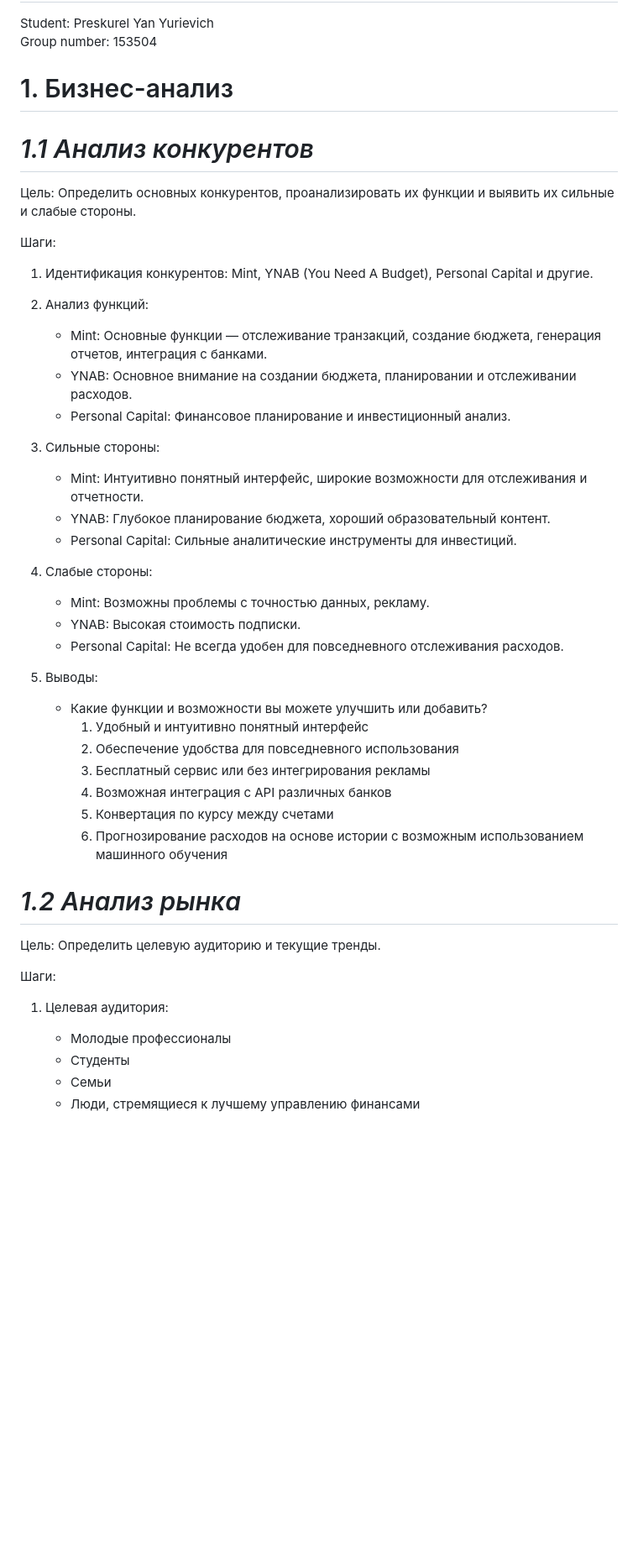
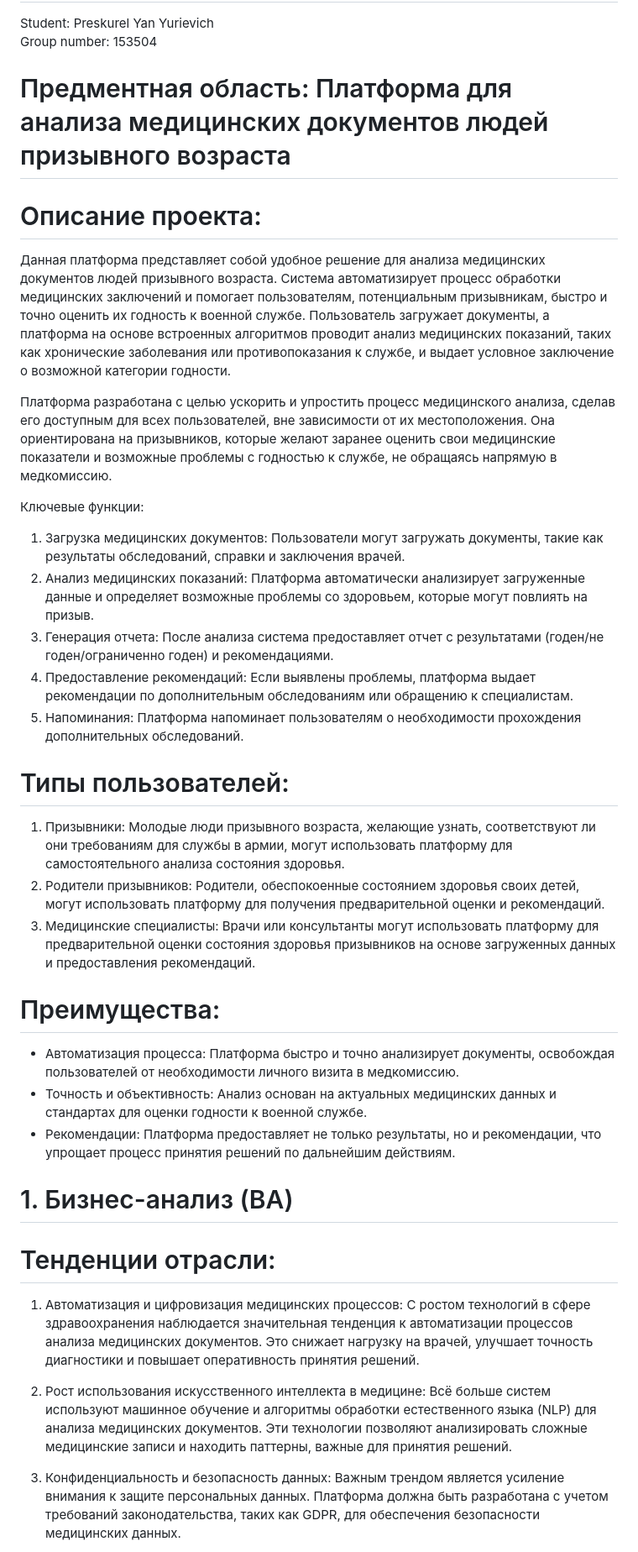
Before and after one commit to YanPreskurel/Labs_1-4_7sem_SDT, a Markdown page: README.md, the part around the change printed below. Shown: that part at 84% size. Drawn GitHub-style; blank space fills up the shorter version.

```diff
--- a/README.md
+++ b/README.md
@@ -3,47 +3,40 @@
 Student: Preskurel Yan Yurievich \
 Group number: 153504
 
-# 1. Бизнес-анализ
+# Предментная область: Платформа для анализа медицинских документов людей призывного возраста
 
-# *1.1 Анализ конкурентов*
+# Описание проекта:
 
-Цель: Определить основных конкурентов, проанализировать их функции и выявить их сильные и слабые стороны.
+Данная платформа представляет собой удобное решение для анализа медицинских документов людей призывного возраста. Система автоматизирует процесс обработки медицинских заключений и помогает пользователям, потенциальным призывникам, быстро и точно оценить их годность к военной службе. Пользователь загружает документы, а платформа на основе встроенных алгоритмов проводит анализ медицинских показаний, таких как хронические заболевания или противопоказания к службе, и выдает условное заключение о возможной категории годности.
 
-Шаги:
-1. Идентификация конкурентов: Mint, YNAB (You Need A Budget), Personal Capital и другие.
+Платформа разработана с целью ускорить и упростить процесс медицинского анализа, сделав его доступным для всех пользователей, вне зависимости от их местоположения. Она ориентирована на призывников, которые желают заранее оценить свои медицинские показатели и возможные проблемы с годностью к службе, не обращаясь напрямую в медкомиссию.
 
-2. Анализ функций:
-   - Mint: Основные функции — отслеживание транзакций, создание бюджета, генерация отчетов, интеграция с банками.
-   - YNAB: Основное внимание на создании бюджета, планировании и отслеживании расходов.
-   - Personal Capital: Финансовое планирование и инвестиционный анализ.
+Ключевые функции:
+1. Загрузка медицинских документов: Пользователи могут загружать документы, такие как результаты обследований, справки и заключения врачей.
+2. Анализ медицинских показаний: Платформа автоматически анализирует загруженные данные и определяет возможные проблемы со здоровьем, которые могут повлиять на призыв.
+3. Генерация отчета: После анализа система предоставляет отчет с результатами (годен/не годен/ограниченно годен) и рекомендациями.
+4. Предоставление рекомендаций: Если выявлены проблемы, платформа выдает рекомендации по дополнительным обследованиям или обращению к специалистам.
+5. Напоминания: Платформа напоминает пользователям о необходимости прохождения дополнительных обследований.
 
-3. Сильные стороны:
-   - Mint: Интуитивно понятный интерфейс, широкие возможности для отслеживания и отчетности.
-   - YNAB: Глубокое планирование бюджета, хороший образовательный контент.
-   - Personal Capital: Сильные аналитические инструменты для инвестиций.
+# Типы пользователей:
+1. Призывники: Молодые люди призывного возраста, желающие узнать, соответствуют ли они требованиям для службы в армии, могут использовать платформу для самостоятельного анализа состояния здоровья.
+2. Родители призывников: Родители, обеспокоенные состоянием здоровья своих детей, могут использовать платформу для получения предварительной оценки и рекомендаций.
+3. Медицинские специалисты: Врачи или консультанты могут использовать платформу для предварительной оценки состояния здоровья призывников на основе загруженных данных и предоставления рекомендаций.
 
-4. Слабые стороны:
-   - Mint: Возможны проблемы с точностью данных, рекламу.
-   - YNAB: Высокая стоимость подписки.
-   - Personal Capital: Не всегда удобен для повседневного отслеживания расходов.
+# Преимущества:
+- Автоматизация процесса: Платформа быстро и точно анализирует документы, освобождая пользователей от необходимости личного визита в медкомиссию.
+- Точность и объективность: Анализ основан на актуальных медицинских данных и стандартах для оценки годности к военной службе.
+- Рекомендации: Платформа предоставляет не только результаты, но и рекомендации, что упрощает процесс принятия решений по дальнейшим действиям.
 
-5. Выводы:
-   - Какие функции и возможности вы можете улучшить или добавить?
-	    1) Удобный и интуитивно понятный интерфейс
-	    2) Обеспечение удобства для повседневного использования
-	    3) Бесплатный сервис или без интегрирования рекламы
-	    4) Возможная интеграция с API различных банков
-	    5) Конвертация по курсу между счетами
-	    6) Прогнозирование расходов на основе истории с возможным использованием машинного обучения
+# 1. Бизнес-анализ (BA)
 
-# *1.2 Анализ рынка*
+# Тенденции отрасли:
+1. Автоматизация и цифровизация медицинских процессов:
+   С ростом технологий в сфере здравоохранения наблюдается значительная тенденция к автоматизации процессов анализа медицинских документов. Это снижает нагрузку на врачей, улучшает точность диагностики и повышает оперативность принятия решений.
 
-Цель: Определить целевую аудиторию и текущие тренды.
+2. Рост использования искусственного интеллекта в медицине:
+   Всё больше систем используют машинное обучение и алгоритмы обработки естественного языка (NLP) для анализа медицинских документов. Эти технологии позволяют анализировать сложные медицинские записи и находить паттерны, важные для принятия решений.
 
-Шаги:
-1. Целевая аудитория:
-   - Молодые профессионалы
-   - Студенты
-   - Семьи
-   - Люди, стремящиеся к лучшему управлению финансами
+3. Конфиденциальность и безопасность данных:
+   Важным трендом является усиление внимания к защите персональных данных. Платформа должна быть разработана с учетом требований законодательства, таких как GDPR, для обеспечения безопасности медицинских данных.
 
```
Also changed, not shown: other parts of README.md (+27 -90 lines).
